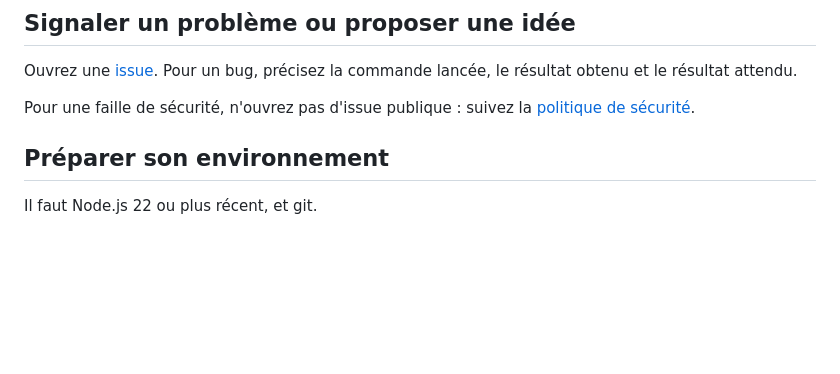
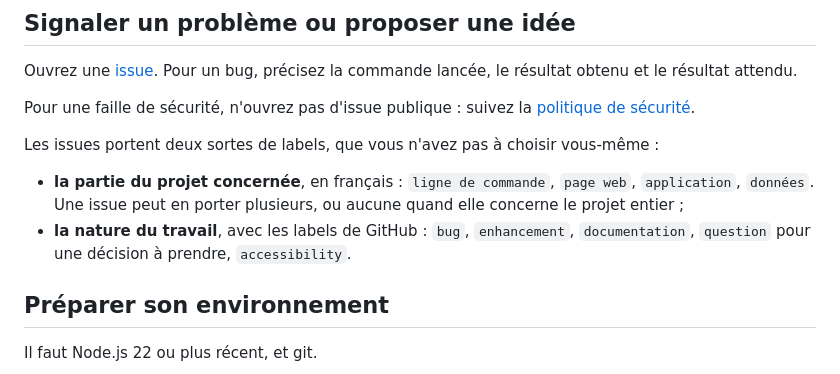
Before and after one commit to sebprunier/cartes, a Markdown page: CONTRIBUTING.md, the part around the change. Rendered like a GitHub page; blank space fills up the shorter version.

Commit message:
Décrit les labels des issues dans le guide de contribution
Deux axes : la partie du projet concernée, en français comme les issues
elles-mêmes, et la nature du travail, avec les labels de GitHub.

Co-Authored-By: Claude Opus 5 (1M context) <noreply@anthropic.com>
Claude-Session: https://claude.ai/code/session_01GeuxVyB4xJi79kp73ydUjy

```diff
--- a/CONTRIBUTING.md
+++ b/CONTRIBUTING.md
@@ -7,6 +7,11 @@ Merci de votre intérêt pour le projet ! Toutes les contributions sont les bien
 Ouvrez une [issue](https://github.com/sebprunier/cartes/issues). Pour un bug, précisez la commande lancée, le résultat obtenu et le résultat attendu.
 
 Pour une faille de sécurité, n'ouvrez pas d'issue publique : suivez la [politique de sécurité](SECURITY.md).
+
+Les issues portent deux sortes de labels, que vous n'avez pas à choisir vous-même :
+
+- **la partie du projet concernée**, en français : `ligne de commande`, `page web`, `application`, `données`. Une issue peut en porter plusieurs, ou aucune quand elle concerne le projet entier ;
+- **la nature du travail**, avec les labels de GitHub : `bug`, `enhancement`, `documentation`, `question` pour une décision à prendre, `accessibility`.
 
 ## Préparer son environnement
 
```
